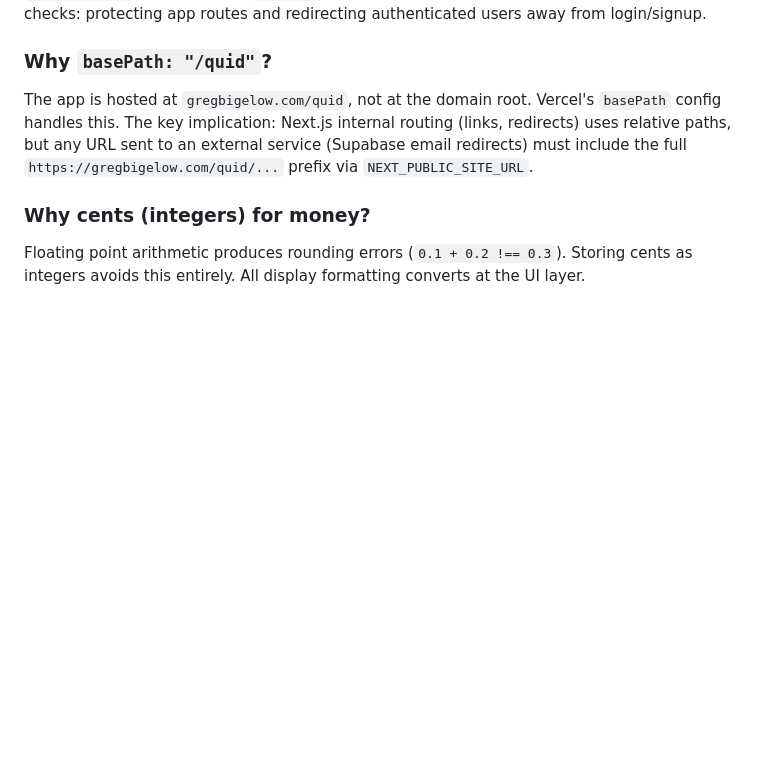
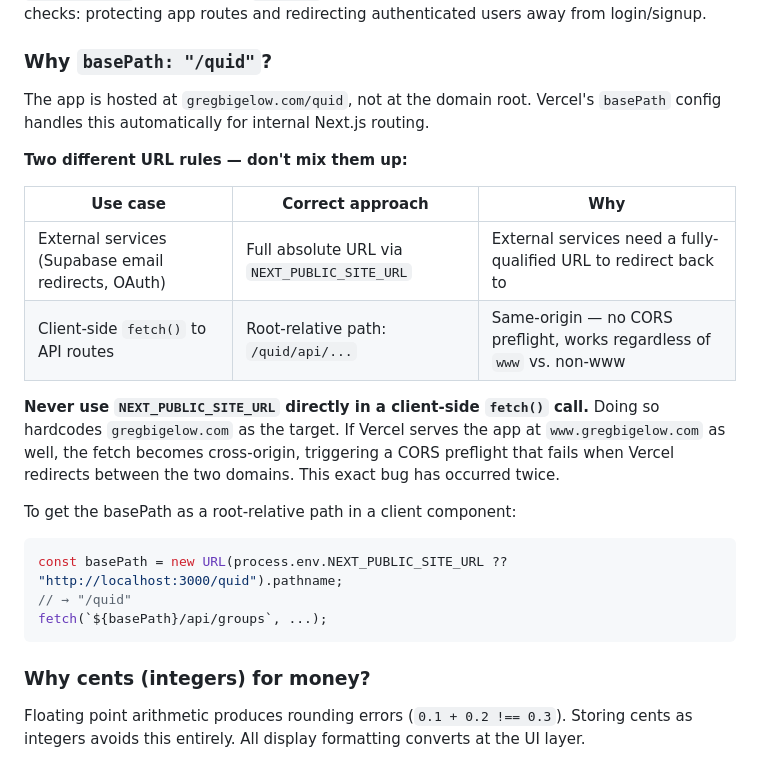
Before and after one commit to gregab/quid, a Markdown page: PLANNING.md, the part around one of its changes. GitHub-like rendering; blank space fills up the shorter version.

````diff
--- a/PLANNING.md
+++ b/PLANNING.md
@@ -14,7 +14,23 @@ Prisma 7 dropped built-in connection management in favor of `@prisma/adapter-pg`
 Next.js 16 renamed the middleware file to `proxy.ts`. We tried renaming back to `middleware.ts` but it broke — `proxy.ts` is the correct convention. The proxy handles auth checks: protecting app routes and redirecting authenticated users away from login/signup.
 
 ### Why `basePath: "/quid"`?
-The app is hosted at `gregbigelow.com/quid`, not at the domain root. Vercel's `basePath` config handles this. The key implication: Next.js internal routing (links, redirects) uses relative paths, but any URL sent to an external service (Supabase email redirects) must include the full `https://gregbigelow.com/quid/...` prefix via `NEXT_PUBLIC_SITE_URL`.
+The app is hosted at `gregbigelow.com/quid`, not at the domain root. Vercel's `basePath` config handles this automatically for internal Next.js routing.
+
+**Two different URL rules — don't mix them up:**
+
+| Use case | Correct approach | Why |
+|---|---|---|
+| External services (Supabase email redirects, OAuth) | Full absolute URL via `NEXT_PUBLIC_SITE_URL` | External services need a fully-qualified URL to redirect back to |
+| Client-side `fetch()` to API routes | Root-relative path: `/quid/api/...` | Same-origin — no CORS preflight, works regardless of `www` vs. non-www |
+
+**Never use `NEXT_PUBLIC_SITE_URL` directly in a client-side `fetch()` call.** Doing so hardcodes `gregbigelow.com` as the target. If Vercel serves the app at `www.gregbigelow.com` as well, the fetch becomes cross-origin, triggering a CORS preflight that fails when Vercel redirects between the two domains. This exact bug has occurred twice.
+
+To get the basePath as a root-relative path in a client component:
+```ts
+const basePath = new URL(process.env.NEXT_PUBLIC_SITE_URL ?? "http://localhost:3000/quid").pathname;
+// → "/quid"
+fetch(`${basePath}/api/groups`, ...);
+```
 
 ### Why cents (integers) for money?
 Floating point arithmetic produces rounding errors (`0.1 + 0.2 !== 0.3`). Storing cents as integers avoids this entirely. All display formatting converts at the UI layer.
````
Also changed, not shown: other parts of PLANNING.md (+33 -17 lines).
